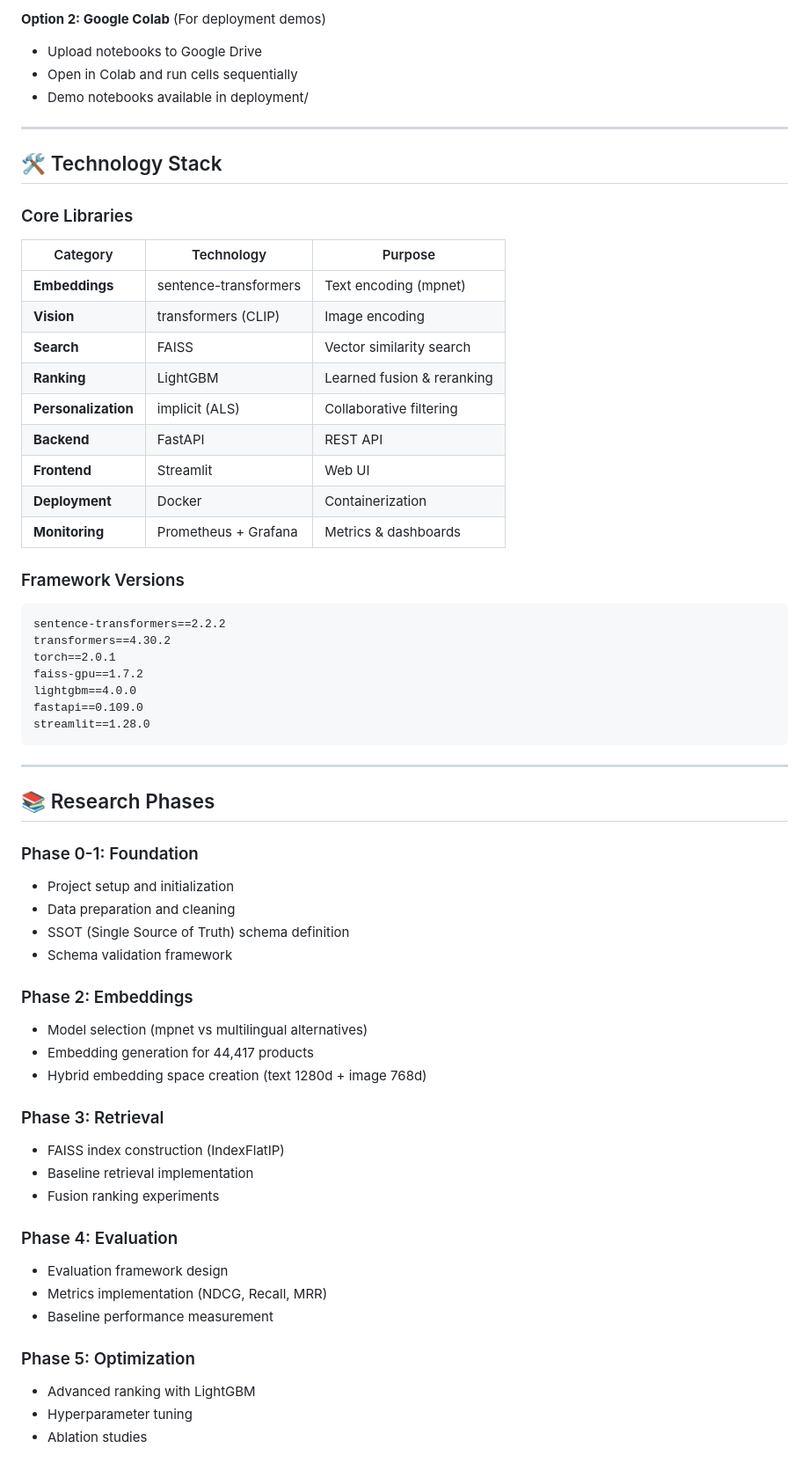
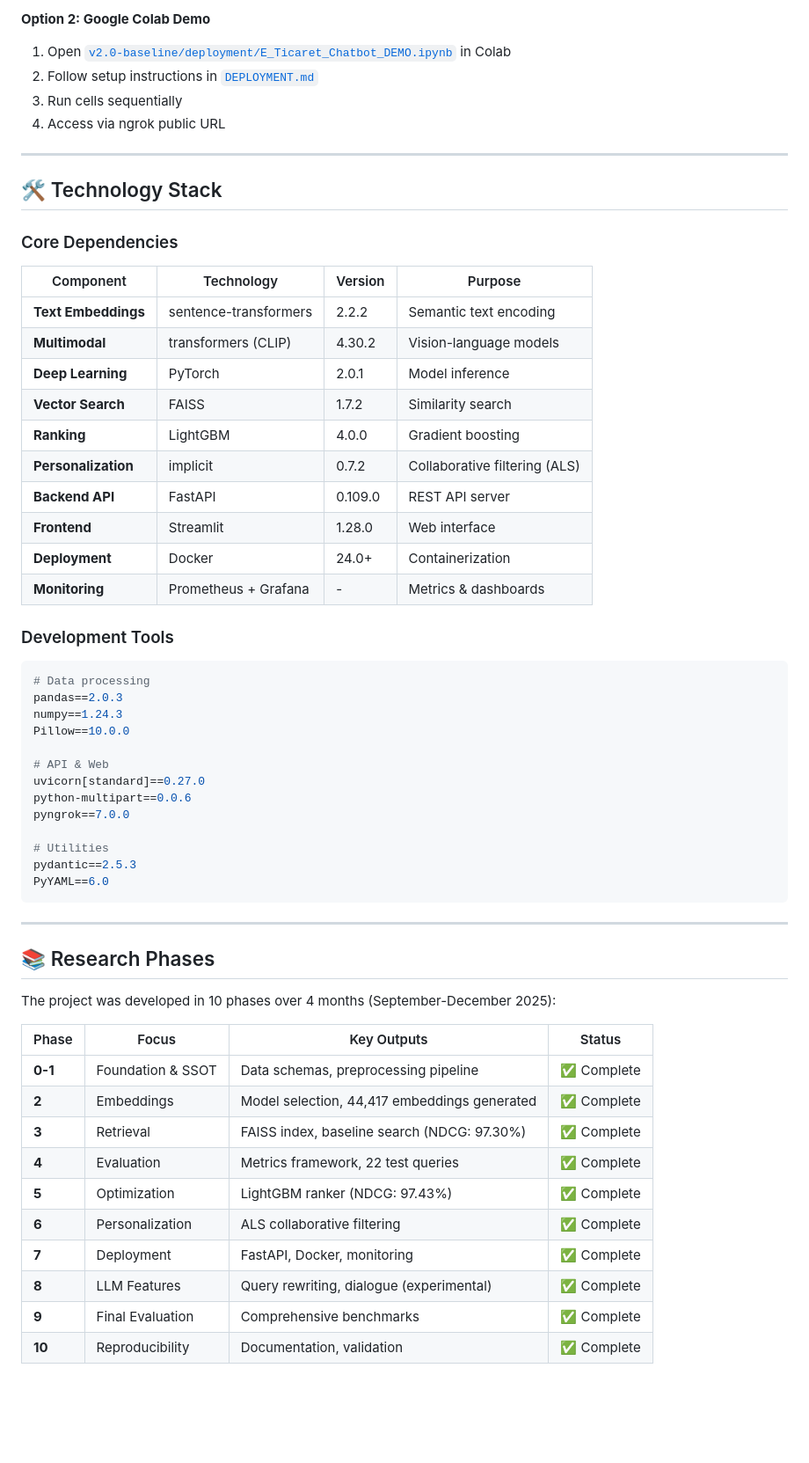
Before and after one commit to haticebaydemir/ai-fashion-assistant-v2, a Markdown page: README.md, the part around the change printed below. Shown: that part at 88% size. Rendered like a GitHub page; blank space fills up the shorter version.

````diff
--- a/README.md
+++ b/README.md
@@ -225,67 +232,64 @@ jupyter notebook
 ```
 
-**Option 2: Google Colab** (For deployment demos)
-- Upload notebooks to Google Drive
-- Open in Colab and run cells sequentially
-- Demo notebooks available in deployment/
+**Option 2: Google Colab Demo**
+1. Open [`v2.0-baseline/deployment/E_Ticaret_Chatbot_DEMO.ipynb`](./v2.0-baseline/deployment/E_Ticaret_Chatbot_DEMO.ipynb) in Colab
+2. Follow setup instructions in [`DEPLOYMENT.md`](./v2.0-baseline/deployment/DEPLOYMENT.md)
+3. Run cells sequentially
+4. Access via ngrok public URL
 
 ---
 
 ## 🛠️ Technology Stack
 
-### Core Libraries
+### Core Dependencies
 
-| Category | Technology | Purpose |
-|----------|-----------|---------|
-| **Embeddings** | sentence-transformers | Text encoding (mpnet) |
-| **Vision** | transformers (CLIP) | Image encoding |
-| **Search** | FAISS | Vector similarity search |
-| **Ranking** | LightGBM | Learned fusion & reranking |
-| **Personalization** | implicit (ALS) | Collaborative filtering |
-| **Backend** | FastAPI | REST API |
-| **Frontend** | Streamlit | Web UI |
-| **Deployment** | Docker | Containerization |
-| **Monitoring** | Prometheus + Grafana | Metrics & dashboards |
+| Component | Technology | Version | Purpose |
+|-----------|-----------|---------|---------|
+| **Text Embeddings** | sentence-transformers | 2.2.2 | Semantic text encoding |
+| **Multimodal** | transformers (CLIP) | 4.30.2 | Vision-language models |
+| **Deep Learning** | PyTorch | 2.0.1 | Model inference |
+| **Vector Search** | FAISS | 1.7.2 | Similarity search |
+| **Ranking** | LightGBM | 4.0.0 | Gradient boosting |
+| **Personalization** | implicit | 0.7.2 | Collaborative filtering (ALS) |
+| **Backend API** | FastAPI | 0.109.0 | REST API server |
+| **Frontend** | Streamlit | 1.28.0 | Web interface |
+| **Deployment** | Docker | 24.0+ | Containerization |
+| **Monitoring** | Prometheus + Grafana | - | Metrics & dashboards |
 
-### Framework Versions
+### Development Tools
 
-```
-sentence-transformers==2.2.2
-transformers==4.30.2
-torch==2.0.1
-faiss-gpu==1.7.2
-lightgbm==4.0.0
-fastapi==0.109.0
-streamlit==1.28.0
+```bash
+# Data processing
+pandas==2.0.3
+numpy==1.24.3
+Pillow==10.0.0
+
+# API & Web
+uvicorn[standard]==0.27.0
+python-multipart==0.0.6
+pyngrok==7.0.0
+
+# Utilities
+pydantic==2.5.3
+PyYAML==6.0
 ```
 
 ---
 
 ## 📚 Research Phases
 
-### Phase 0-1: Foundation
-- Project setup and initialization
-- Data preparation and cleaning
-- SSOT (Single Source of Truth) schema definition
-- Schema validation framework
+The project was developed in 10 phases over 4 months (September-December 2025):
 
-### Phase 2: Embeddings
-- Model selection (mpnet vs multilingual alternatives)
-- Embedding generation for 44,417 products
-- Hybrid embedding space creation (text 1280d + image 768d)
+| Phase | Focus | Key Outputs | Status |
+|-------|-------|-------------|--------|
+| **0-1** | Foundation & SSOT | Data schemas, preprocessing pipeline | ✅ Complete |
+| **2** | Embeddings | Model selection, 44,417 embeddings generated | ✅ Complete |
+| **3** | Retrieval | FAISS index, baseline search (NDCG: 97.30%) | ✅ Complete |
+| **4** | Evaluation | Metrics framework, 22 test queries | ✅ Complete |
+| **5** | Optimization | LightGBM ranker (NDCG: 97.43%) | ✅ Complete |
+| **6** | Personalization | ALS collaborative filtering | ✅ Complete |
+| **7** | Deployment | FastAPI, Docker, monitoring | ✅ Complete |
+| **8** | LLM Features | Query rewriting, dialogue (experimental) | ✅ Complete |
+| **9** | Final Evaluation | Comprehensive benchmarks | ✅ Complete |
+| **10** | Reproducibility | Documentation, validation | ✅ Complete |
 
-### Phase 3: Retrieval
-- FAISS index construction (IndexFlatIP)
-- Baseline retrieval implementation
-- Fusion ranking experiments
-
-### Phase 4: Evaluation
-- Evaluation framework design
-- Metrics implementation (NDCG, Recall, MRR)
-- Baseline performance measurement
-
-### Phase 5: Optimization
-- Advanced ranking with LightGBM
-- Hyperparameter tuning
-- Ablation studies
-
````
Also changed, not shown: other parts of README.md (+207 -184 lines).
